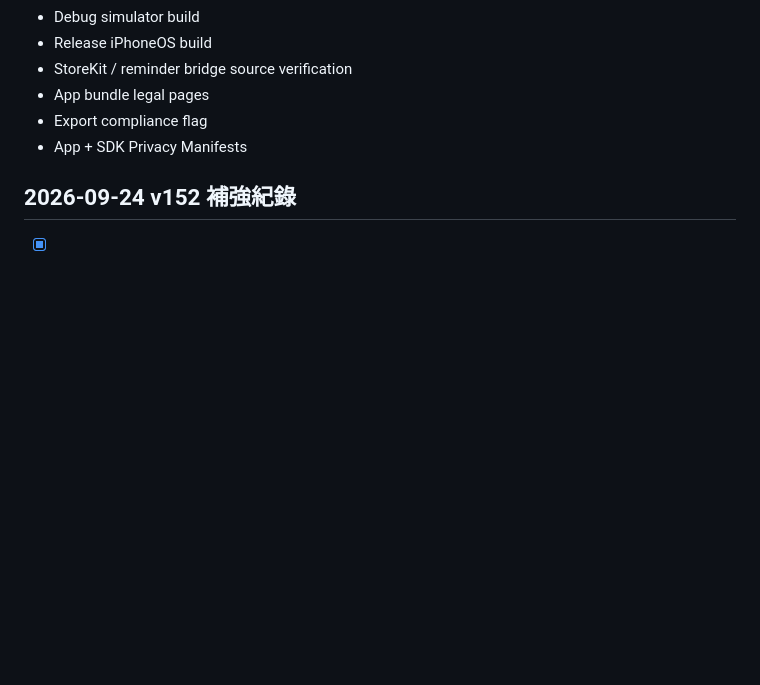
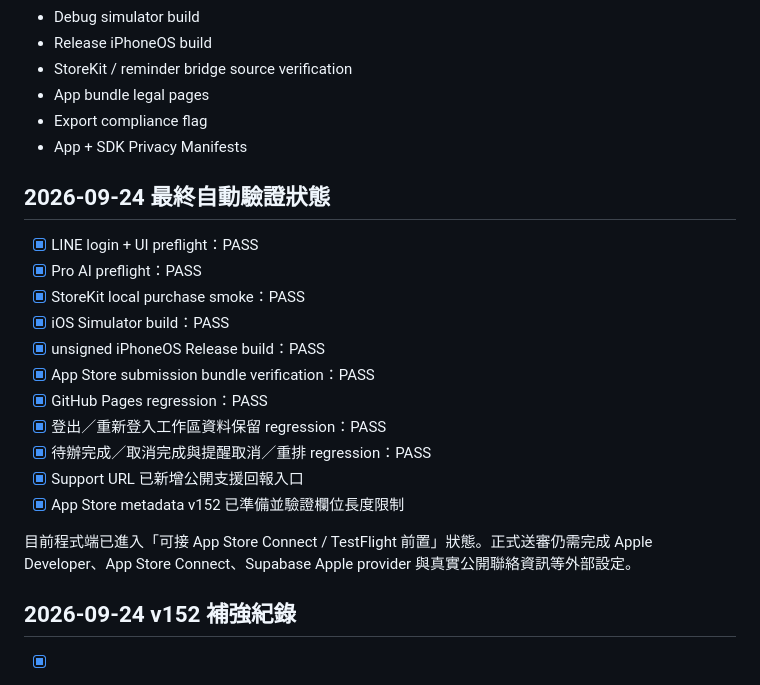
Before and after one commit to sonia6891/https-github.com-facebook-facebook-ios-sdk, a Markdown page: docs/app-store-readiness-v152.md, the part around the change. Rendered like a GitHub page; blank space fills up the shorter version.

Commit message:
Record green v152 App Store preflight status

```diff
--- a/docs/app-store-readiness-v152.md
+++ b/docs/app-store-readiness-v152.md
@@ -134,6 +134,22 @@ CI 必須同時通過：
 - App + SDK Privacy Manifests
 
 
+## 2026-09-24 最終自動驗證狀態
+
+- [x] LINE login + UI preflight：PASS
+- [x] Pro AI preflight：PASS
+- [x] StoreKit local purchase smoke：PASS
+- [x] iOS Simulator build：PASS
+- [x] unsigned iPhoneOS Release build：PASS
+- [x] App Store submission bundle verification：PASS
+- [x] GitHub Pages regression：PASS
+- [x] 登出／重新登入工作區資料保留 regression：PASS
+- [x] 待辦完成／取消完成與提醒取消／重排 regression：PASS
+- [x] Support URL 已新增公開支援回報入口
+- [x] App Store metadata v152 已準備並驗證欄位長度限制
+
+目前程式端已進入「可接 App Store Connect / TestFlight 前置」狀態。正式送審仍需完成 Apple Developer、App Store Connect、Supabase Apple provider 與真實公開聯絡資訊等外部設定。
+
 ## 2026-09-24 v152 補強紀錄
 
 - [x] 修正舊 UI gate 因 build tag 從 v151 升到 v152 造成的假紅燈
```
